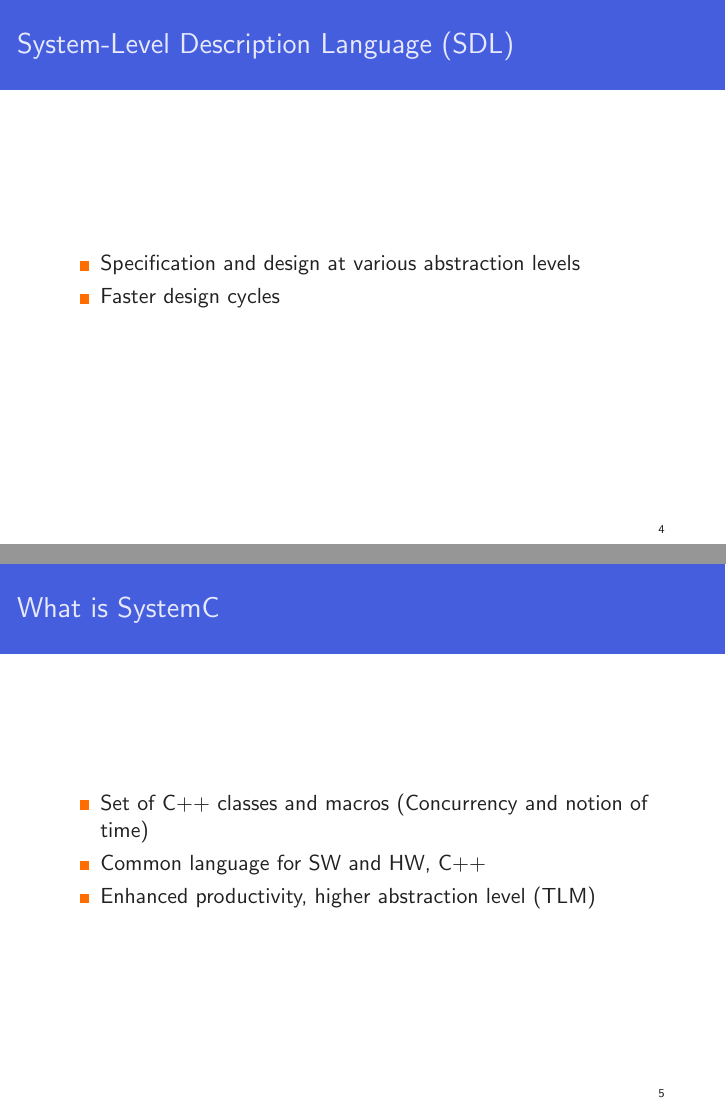
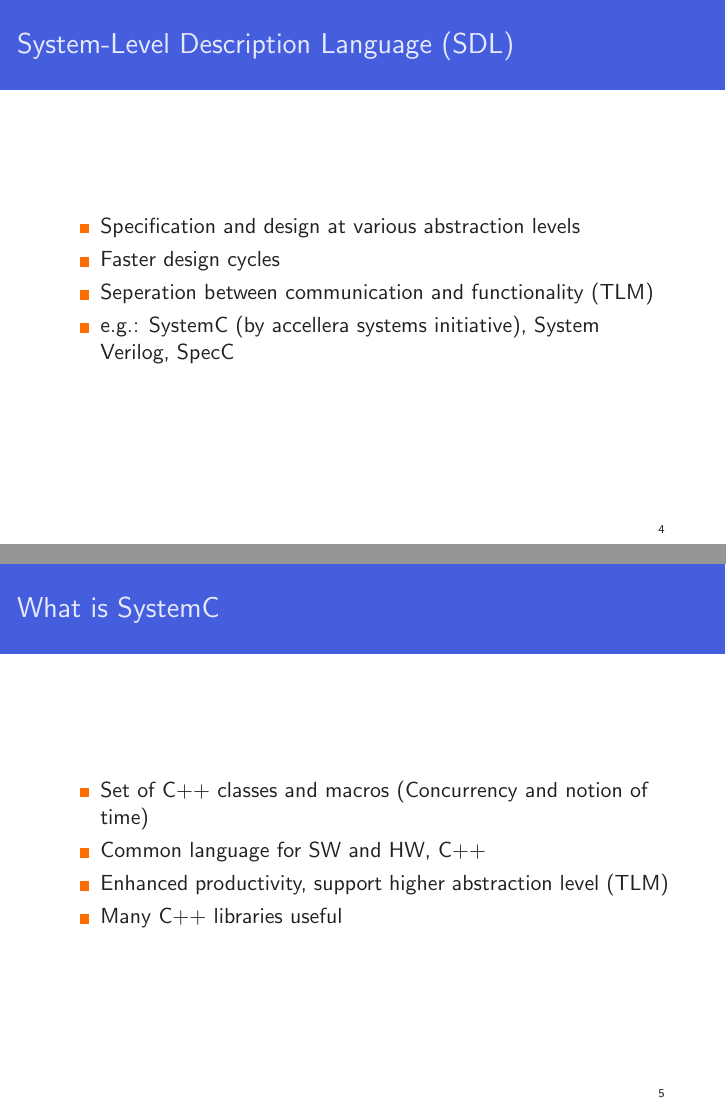
Before and after one commit to zarubaf/hscodesign, LaTeX slides (doc/vu/presentation.tex): pages 4 and 5 of 17 before the commit and pages 4 and 5 of 18 after it, joined at a grey line. Compiled offline with pdfLaTeX.

Commit message:
Updated presentation

```diff
--- a/doc/vu/presentation.tex
+++ b/doc/vu/presentation.tex
@@ -48,6 +48,8 @@ tba
 \begin{itemize}
 	\item Specification and design at various abstraction levels
 	\item Faster design cycles %?
+	\item Seperation between communication and functionality (TLM)
+	\item e.g.: SystemC (by accellera systems initiative), System Verilog, SpecC
 \end{itemize}
 \end{frame}
 
@@ -56,8 +58,17 @@ tba
 \begin{itemize}
 	\item Set of C++ classes and macros (Concurrency and notion of time)
 	\item Common language for SW and HW, C++
-	\item Enhanced productivity, higher abstraction level (TLM)
+	\item Enhanced productivity, support higher abstraction level (TLM)
+	\item Many C++ libraries useful
 \end{itemize}
+\end{frame}
+
+\begin{frame}\frametitle{SystemC Architecture}
+    \begin{figure}[hp]
+	  \includegraphics[width=0.6\textwidth]{pictures/systemc-architecture}
+      \caption{SystemC architecture \footnote{\url{http://www.accellera.org/community/systemc/about_systemc/}}}
+      \label{fig:flow}
+    \end{figure}
 \end{frame}
 
 \subsection{History}
```
